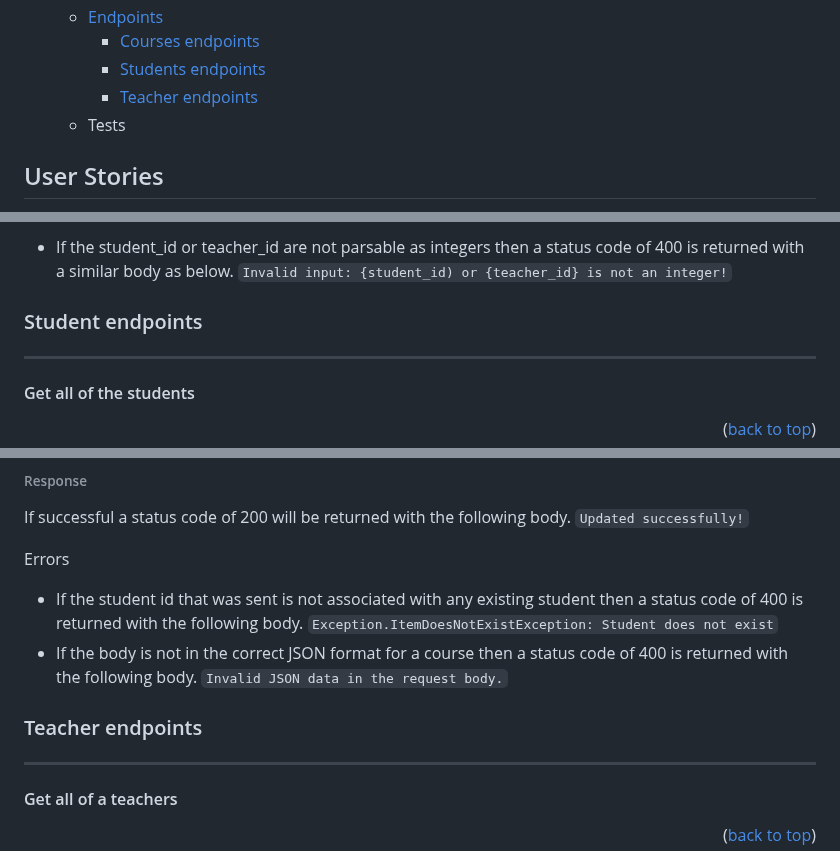
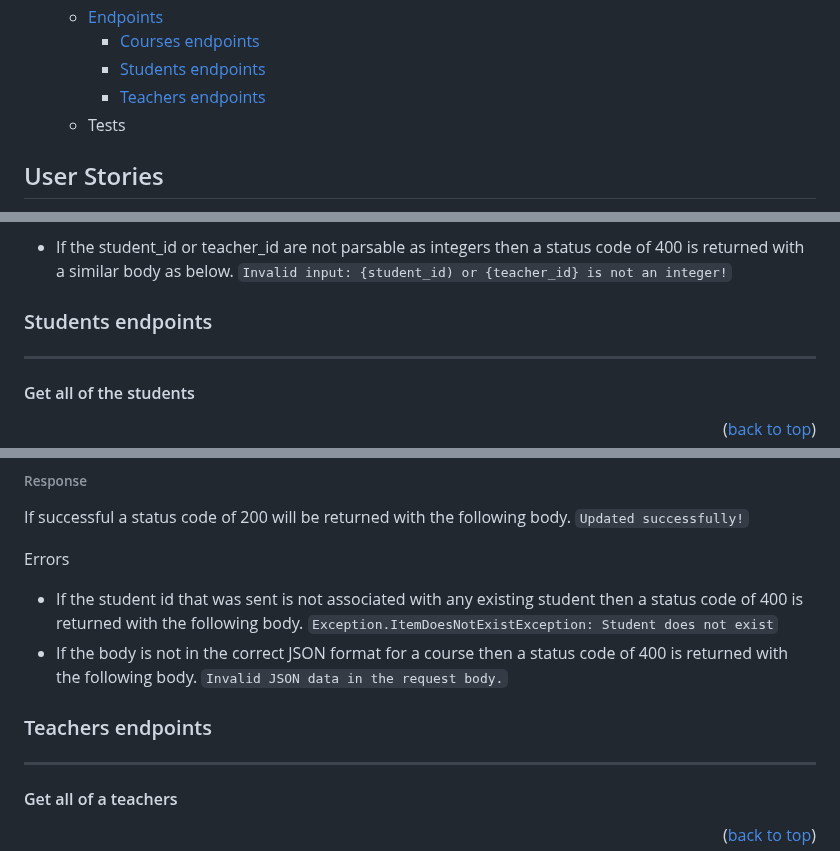
Before and after one commit to harriszk/schoolboard, a Markdown page: README.md, 3 parts joined by grey strips. GitHub-like rendering; folded sections open.

Commit message:
Fix: Hyperlink to Students-endpoints and Teachers-endpoints

````diff
--- a/README.md
+++ b/README.md
@@ -18,7 +18,7 @@
        <ul>
          <li><a href='#Courses-endpoints'>Courses endpoints</a></li>
          <li><a href='#Students-endpoints'>Students endpoints</a></li>
-         <li><a href='#Teacher-endpoints'>Teacher endpoints</a></li>
+         <li><a href='#Teachers-endpoints'>Teachers endpoints</a></li>
        </ul>
      </li>
      <li>Tests</li>
@@ -316,7 +316,7 @@ Errors
 - If the student_id or teacher_id are not parsable as integers then a status code of 400 is returned with a similar body as below.
 ```Invalid input: {student_id) or {teacher_id} is not an integer!```
 
-### Student endpoints
+### Students endpoints
 
 ----------------
 #### Get all of the students
@@ -509,7 +509,7 @@ Errors
 - If the body is not in the correct JSON format for a course then a status code of 400 is returned with the following body.
 ```Invalid JSON data in the request body.```
 
-### Teacher endpoints
+### Teachers endpoints
 
 ----------------
 #### Get all of  a teachers
````
